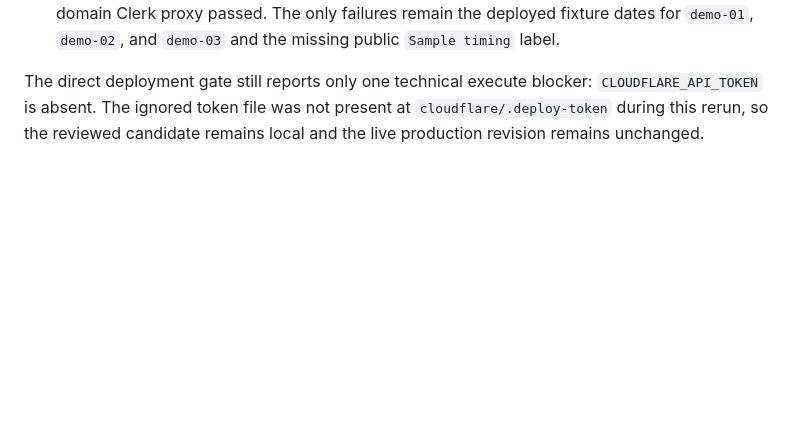
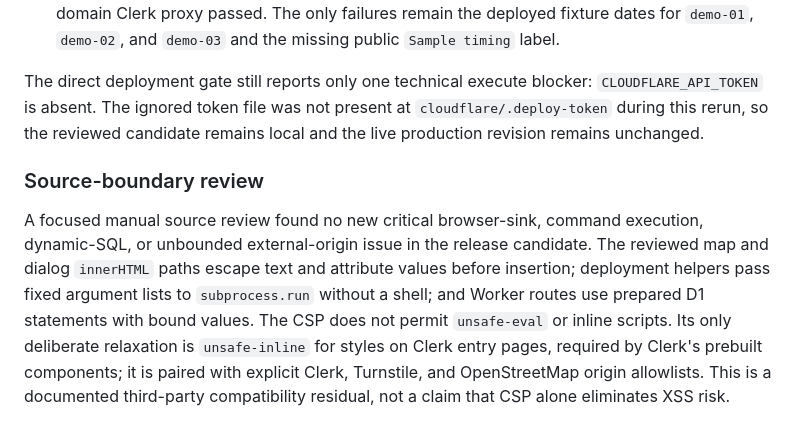
Before and after one commit to Yami566/workdoe, a Markdown page: docs/workdoe-launch-readiness-2026-10-24.md, the part around the change. Drawn GitHub-style; blank space fills up the shorter version.

Commit message:
Record source boundary review

```diff
--- a/docs/workdoe-launch-readiness-2026-10-24.md
+++ b/docs/workdoe-launch-readiness-2026-10-24.md
@@ -508,3 +508,17 @@ The direct deployment gate still reports only one technical execute blocker:
 `CLOUDFLARE_API_TOKEN` is absent. The ignored token file was not present at
 `cloudflare/.deploy-token` during this rerun, so the reviewed candidate remains
 local and the live production revision remains unchanged.
+
+### Source-boundary review
+
+A focused manual source review found no new critical browser-sink, command
+execution, dynamic-SQL, or unbounded external-origin issue in the release
+candidate. The reviewed map and dialog `innerHTML` paths escape text and
+attribute values before insertion; deployment helpers pass fixed argument lists
+to `subprocess.run` without a shell; and Worker routes use prepared D1
+statements with bound values. The CSP does not permit `unsafe-eval` or inline
+scripts. Its only deliberate relaxation is `unsafe-inline` for styles on Clerk
+entry pages, required by Clerk's prebuilt components; it is paired with
+explicit Clerk, Turnstile, and OpenStreetMap origin allowlists. This is a
+documented third-party compatibility residual, not a claim that CSP alone
+eliminates XSS risk.
```
